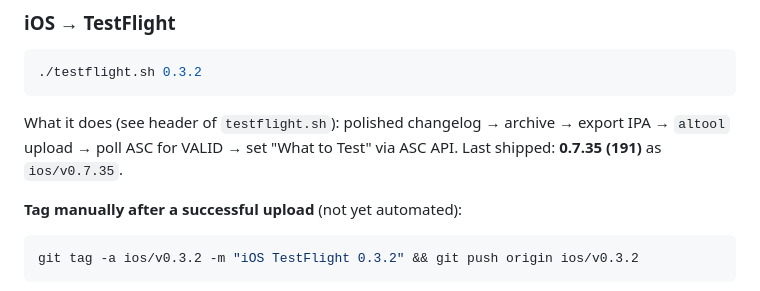
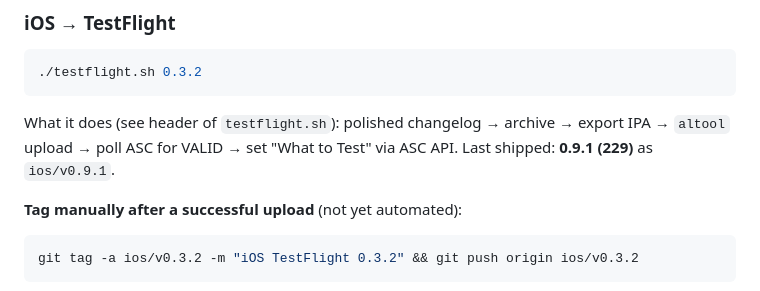
Before and after one commit to woojdesign/StickySync, a Markdown page: CLAUDE.md, the part around the change. Drawn GitHub-style.

Commit message:
chore: bump CLAUDE.md to 0.9.1 + add release notes
Co-Authored-By: Claude Opus 4.7 (1M context) <noreply@anthropic.com>

````diff
--- a/CLAUDE.md
+++ b/CLAUDE.md
@@ -59,7 +59,7 @@ What it does (see header of `release.sh`): polished changelog → notarize → E
 ./testflight.sh 0.3.2
 ```
 
-What it does (see header of `testflight.sh`): polished changelog → archive → export IPA → `altool` upload → poll ASC for VALID → set "What to Test" via ASC API. Last shipped: **0.7.35 (191)** as `ios/v0.7.35`.
+What it does (see header of `testflight.sh`): polished changelog → archive → export IPA → `altool` upload → poll ASC for VALID → set "What to Test" via ASC API. Last shipped: **0.9.1 (229)** as `ios/v0.9.1`.
 
 **Tag manually after a successful upload** (not yet automated):
 ```sh
````
Also changed, not shown: release-notes/0.9.1.md (added, +1 -0 lines).
